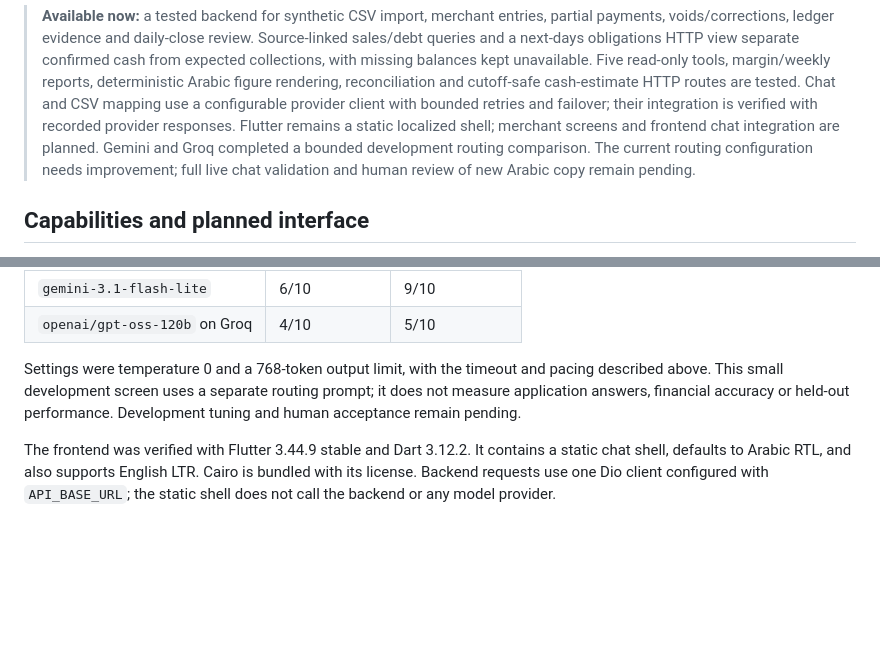
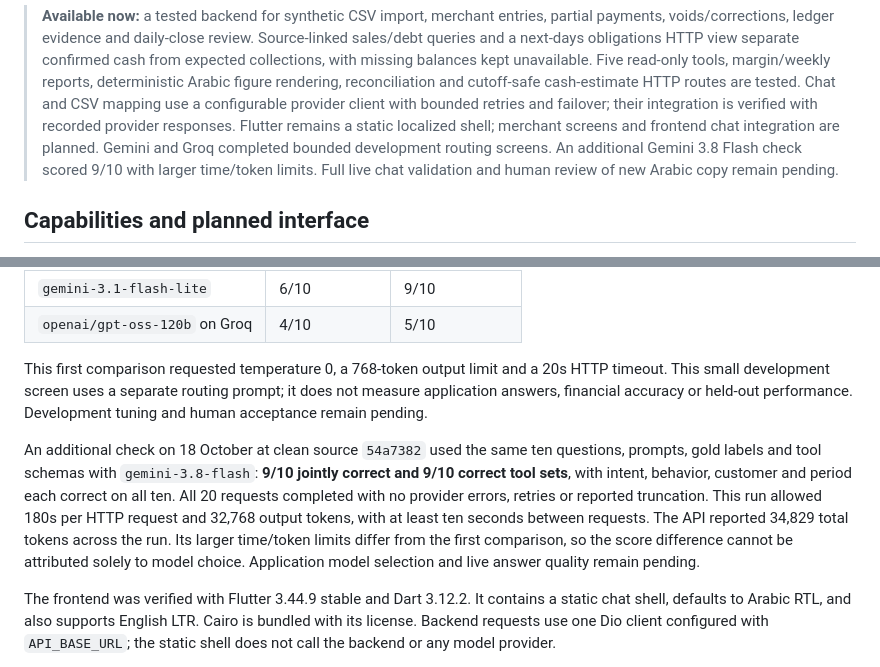
Before and after one commit to abdulwahed-s/Shgad, a Markdown page: README.md, 2 parts joined by grey strips. Drawn GitHub-style; blank space fills up the shorter version.

Commit message:
docs: record extended Gemini development routing check

```diff
--- a/README.md
+++ b/README.md
@@ -15,9 +15,9 @@ Built for the Agentic AI Challenge Iraq, Topic 02 (SME & Merchant Assistant).
 > mapping use a configurable provider client with bounded retries and failover;
 > their integration is verified with recorded provider responses. Flutter remains a
 > static localized shell; merchant screens and frontend chat integration are planned.
-> Gemini and Groq completed a bounded development routing comparison. The current
-> routing configuration needs improvement; full live chat validation and human
-> review of new Arabic copy remain pending.
+> Gemini and Groq completed bounded development routing screens. An additional
+> Gemini 3.8 Flash check scored 9/10 with larger time/token limits. Full live chat
+> validation and human review of new Arabic copy remain pending.
 
 ## Capabilities and planned interface
 
@@ -251,10 +251,21 @@ choice, customer and period to agree with the development labels.
 | `gemini-3.1-flash-lite` | 6/10 | 9/10 |
 | `openai/gpt-oss-120b` on Groq | 4/10 | 5/10 |
 
-Settings were temperature 0 and a 768-token output limit, with the timeout and
-pacing described above. This small development screen uses a separate routing
+This first comparison requested temperature 0, a 768-token output limit and a
+20s HTTP timeout. This small development screen uses a separate routing
 prompt; it does not measure application answers, financial accuracy or held-out
 performance. Development tuning and human acceptance remain pending.
+
+An additional check on 18 October at clean source `54a7382` used the same ten
+questions, prompts, gold labels and tool schemas with `gemini-3.8-flash`:
+**9/10 jointly correct and 9/10 correct tool sets**, with intent, behavior,
+customer and period each correct on all ten. All 20 requests completed with no
+provider errors, retries or reported truncation. This run allowed 180s per HTTP
+request and 32,768 output tokens, with at least ten seconds between requests.
+The API reported 34,829 total tokens across the run. Its larger time/token limits
+differ from the first comparison, so the score difference cannot be attributed
+solely to model choice. Application model selection and live answer quality
+remain pending.
 
 The frontend was verified with Flutter 3.44.9 stable and Dart 3.12.2. It contains a static
 chat shell, defaults to Arabic RTL, and also supports English LTR. Cairo is bundled with
```
